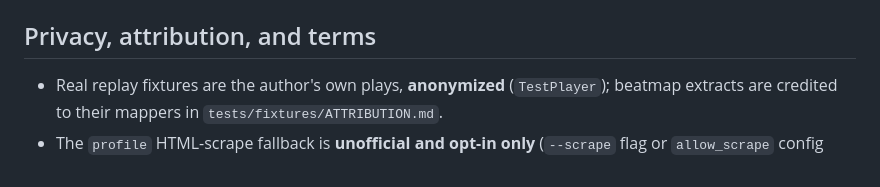
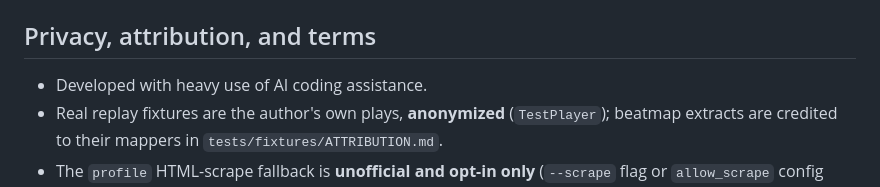
Before and after one commit to ranelb/osu-critique, a Markdown page: README.md, the part around the change. GitHub-like rendering.

Commit message:
README: note AI-assisted development

```diff
--- a/README.md
+++ b/README.md
@@ -246,6 +246,7 @@ pytest -q                     # 11 tests, no network needed
 
 ## Privacy, attribution, and terms
 
+- Developed with heavy use of AI coding assistance.
 - Real replay fixtures are the author's own plays, **anonymized**
   (`TestPlayer`); beatmap extracts are credited to their mappers in
   `tests/fixtures/ATTRIBUTION.md`.
```
